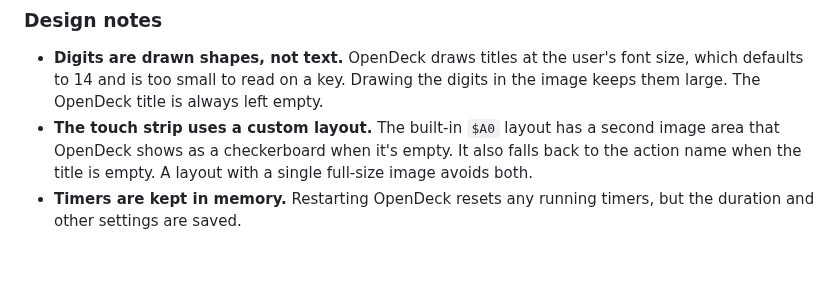
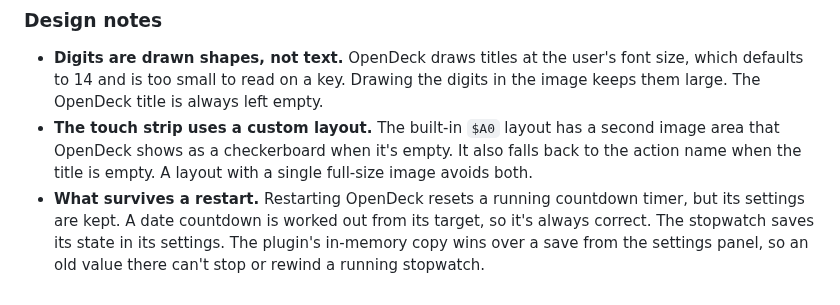
Before and after one commit to NyleGarcia/countdown-opendeck, a Markdown page: README.md, the part around one of its changes. Rendered like a GitHub page; blank space fills up the shorter version.

```diff
--- a/README.md
+++ b/README.md
@@ -172,5 +207,7 @@ scripts/
 - **The touch strip uses a custom layout.** The built-in `$A0` layout has a second image area that
   OpenDeck shows as a checkerboard when it's empty. It also falls back to the action name when the
   title is empty. A layout with a single full-size image avoids both.
-- **Timers are kept in memory.** Restarting OpenDeck resets any running timers, but the duration and
-  other settings are saved.
+- **What survives a restart.** Restarting OpenDeck resets a running countdown timer, but its
+  settings are kept. A date countdown is worked out from its target, so it's always correct. The
+  stopwatch saves its state in its settings. The plugin's in-memory copy wins over a save from the
+  settings panel, so an old value there can't stop or rewind a running stopwatch.
```
Also changed, not shown: other parts of README.md (+58 -23 lines), .github/preview.png, 10 other files.
